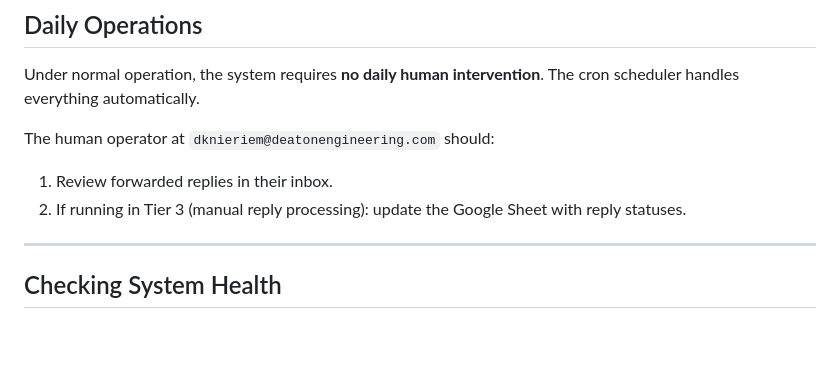
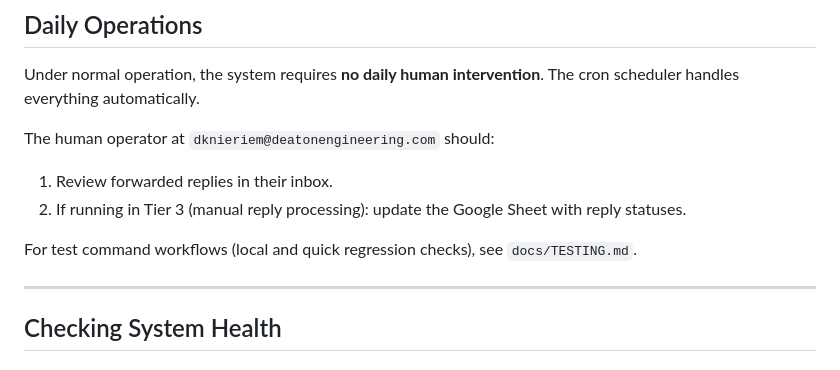
Before and after one commit to wjfletch26/EM-Auto, a Markdown page: docs/OPERATIONS.md, the part around the change. Drawn GitHub-style; blank space fills up the shorter version.

```diff
--- a/docs/OPERATIONS.md
+++ b/docs/OPERATIONS.md
@@ -7,6 +7,8 @@ Under normal operation, the system requires **no daily human intervention**. The
 The human operator at `dknieriem@deatonengineering.com` should:
 1. Review forwarded replies in their inbox.
 2. If running in Tier 3 (manual reply processing): update the Google Sheet with reply statuses.
+
+For test command workflows (local and quick regression checks), see `docs/TESTING.md`.
 
 ---
 
```
Also changed, not shown: cursor/IMPLEMENTATION_GUIDE.md (+17 -26 lines), docs/TESTING.md (added, +117 -0 lines).
